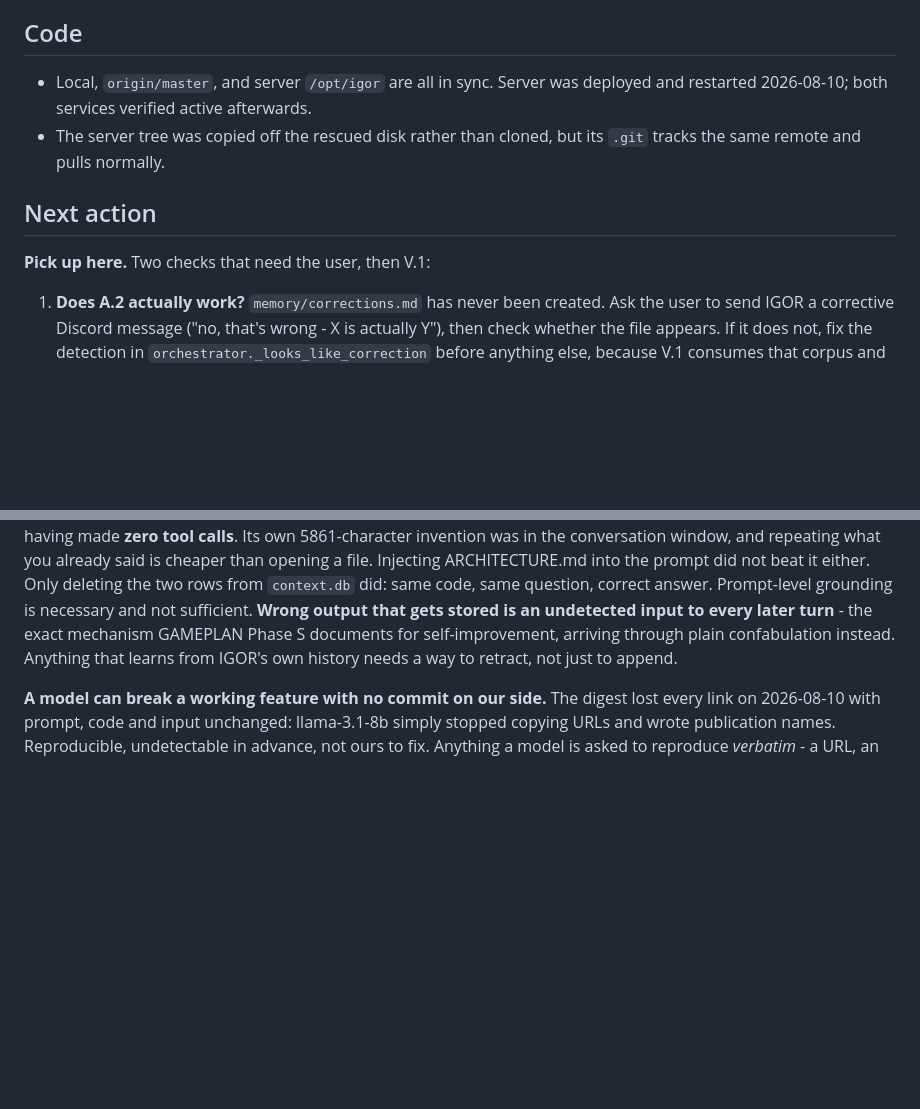
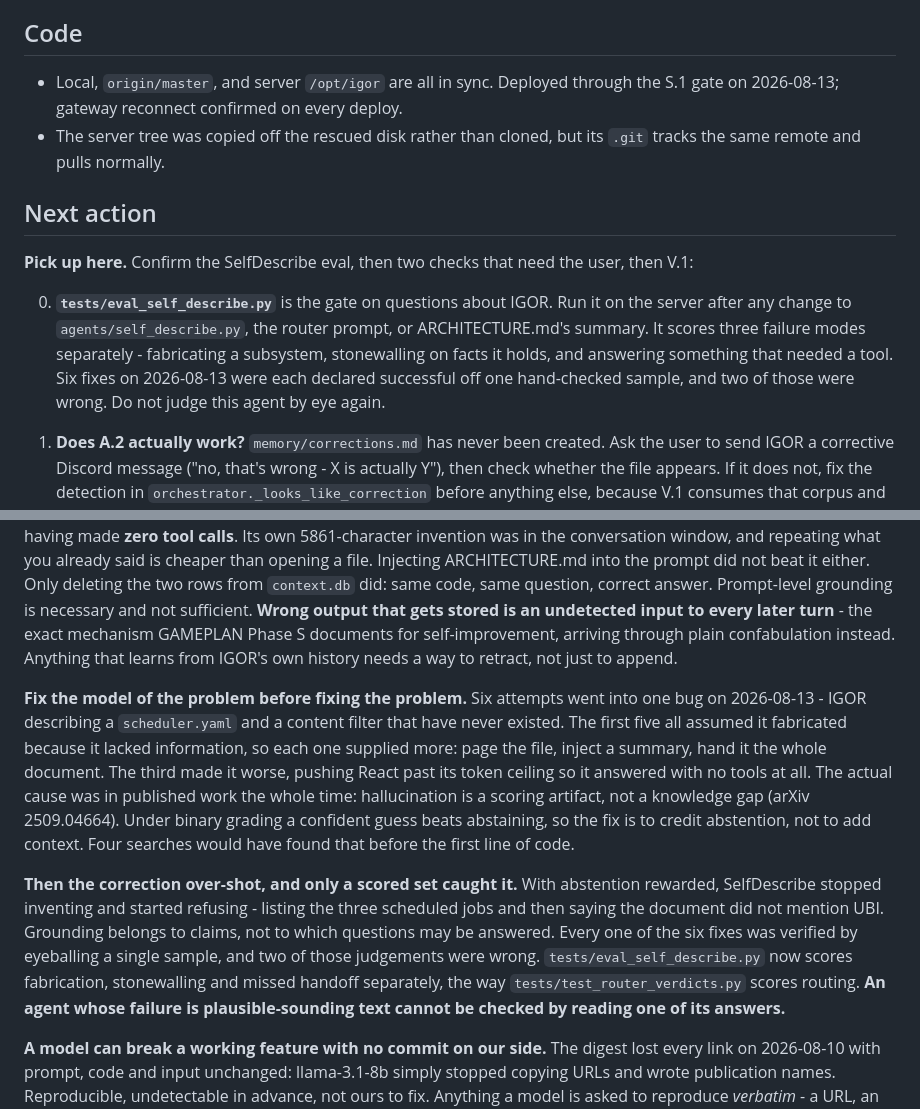
Before and after one commit to neoprimlabs/I.G.O.R., a Markdown page: STATE.md, 2 parts joined by grey strips. GitHub-like rendering; blank space fills up the shorter version.

Commit message:
STATE: record the six-fix bug and the eval that has to gate this agent
Holding the deploy until the eval finishes - it reads ARCHITECTURE.md per call, and
pulling a changed document mid-run would make the scores incomparable.

Co-Authored-By: Claude Opus 5 <noreply@anthropic.com>

```diff
--- a/STATE.md
+++ b/STATE.md
@@ -17,14 +17,23 @@ Last updated: **2026-08-10**
 
 ## Code
 
-- Local, `origin/master`, and server `/opt/igor` are all in sync. Server was
-  deployed and restarted 2026-08-10; both services verified active afterwards.
+- Local, `origin/master`, and server `/opt/igor` are all in sync. Deployed through
+  the S.1 gate on 2026-08-13; gateway reconnect confirmed on every deploy.
 - The server tree was copied off the rescued disk rather than cloned, but its
   `.git` tracks the same remote and pulls normally.
 
 ## Next action
 
-**Pick up here.** Two checks that need the user, then V.1:
+**Pick up here.** Confirm the SelfDescribe eval, then two checks that need the user,
+then V.1:
+
+0. **`tests/eval_self_describe.py`** is the gate on questions about IGOR. Run it on
+   the server after any change to `agents/self_describe.py`, the router prompt, or
+   ARCHITECTURE.md's summary. It scores three failure modes separately - fabricating
+   a subsystem, stonewalling on facts it holds, and answering something that needed a
+   tool. Six fixes on 2026-08-13 were each declared successful off one hand-checked
+   sample, and two of those were wrong. Do not judge this agent by eye again.
+
 
 1. **Does A.2 actually work?** `memory/corrections.md` has never been created. Ask
    the user to send IGOR a corrective Discord message ("no, that's wrong - X is
@@ -212,6 +221,25 @@ GAMEPLAN Phase S documents for self-improvement, arriving through plain
 confabulation instead. Anything that learns from IGOR's own history needs a way to
 retract, not just to append.
 
+**Fix the model of the problem before fixing the problem.** Six attempts went into
+one bug on 2026-08-13 - IGOR describing a `scheduler.yaml` and a content filter that
+have never existed. The first five all assumed it fabricated because it lacked
+information, so each one supplied more: page the file, inject a summary, hand it the
+whole document. The third made it worse, pushing React past its token ceiling so it
+answered with no tools at all. The actual cause was in published work the whole time:
+hallucination is a scoring artifact, not a knowledge gap (arXiv 2509.04664). Under
+binary grading a confident guess beats abstaining, so the fix is to credit abstention,
+not to add context. Four searches would have found that before the first line of code.
+
+**Then the correction over-shot, and only a scored set caught it.** With abstention
+rewarded, SelfDescribe stopped inventing and started refusing - listing the three
+scheduled jobs and then saying the document did not mention UBI. Grounding belongs to
+claims, not to which questions may be answered. Every one of the six fixes was
+verified by eyeballing a single sample, and two of those judgements were wrong.
+`tests/eval_self_describe.py` now scores fabrication, stonewalling and missed handoff
+separately, the way `tests/test_router_verdicts.py` scores routing. **An agent whose
+failure is plausible-sounding text cannot be checked by reading one of its answers.**
+
 **A model can break a working feature with no commit on our side.** The digest lost
 every link on 2026-08-10 with prompt, code and input unchanged: llama-3.1-8b simply
 stopped copying URLs and wrote publication names. Reproducible, undetectable in
```
Also changed, not shown: other parts of STATE.md (+1 -1 lines), ARCHITECTURE.md (+1 -1 lines).
